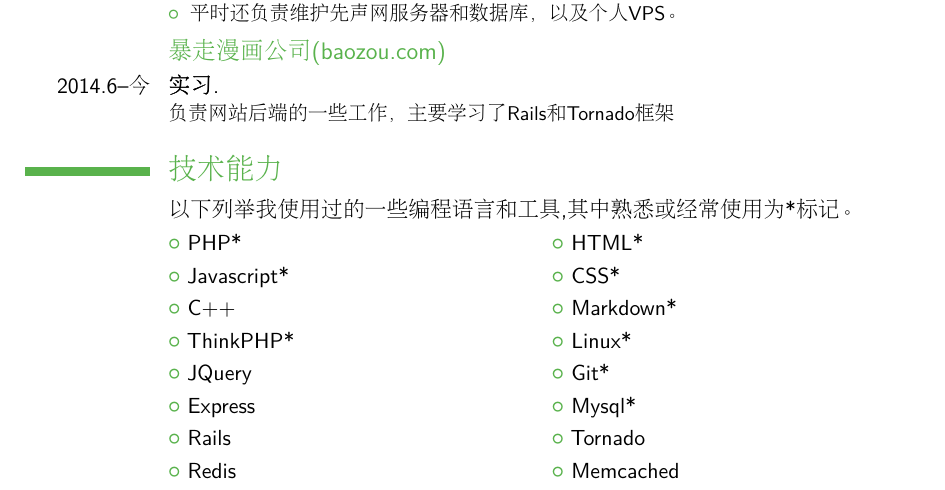
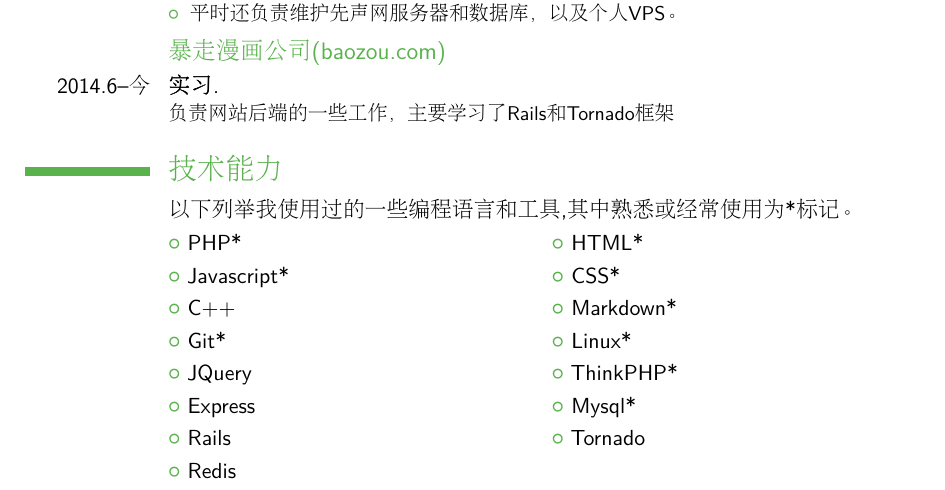
Before and after one commit to Tairy/CV, a LaTeX CV (cv-zh/main.tex): part of the page, cut so that both start at the same text. Compiled offline with pdfLaTeX.

Commit message:
初次修改完成

```diff
--- a/cv-zh/main.tex
+++ b/cv-zh/main.tex
@@ -98,11 +98,11 @@
 \cvlistdoubleitem{PHP*}{HTML*}
 \cvlistdoubleitem{Javascript*}{CSS*}
 \cvlistdoubleitem{C++}{Markdown*}
-\cvlistdoubleitem{ThinkPHP*}{Linux*}
-\cvlistdoubleitem{JQuery}{Git*}
+\cvlistdoubleitem{Git*}{Linux*}
+\cvlistdoubleitem{JQuery}{ThinkPHP*}
 \cvlistdoubleitem{Express}{Mysql*}
 \cvlistdoubleitem{Rails}{Tornado}
-\cvlistdoubleitem{Redis}{Memcached}
+\cvlistdoubleitem{Redis}{}
 
 
 %\section{Interests}
```
Also changed, not shown: cv-zh/main.pdf, 2 other files.
